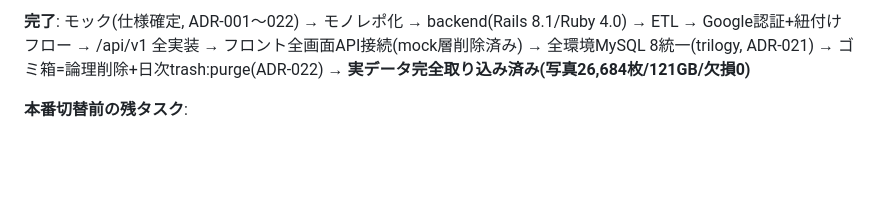
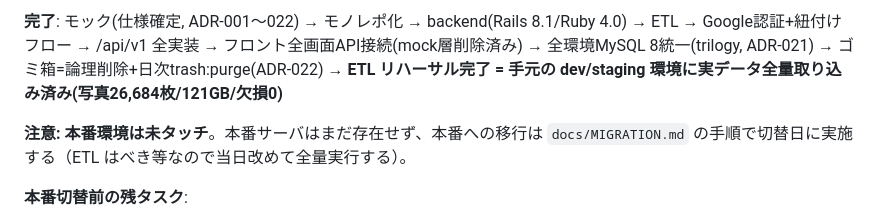
Before and after one commit to ddk50/upfgphoto, a Markdown page: CLAUDE.md, the part around one of its changes. Rendered like a GitHub page; blank space fills up the shorter version.

Commit message:
CLAUDE.md: 実データ取り込みは dev/staging へのリハーサルであることを明確化
「実データ完全取り込み済み」が本番移行完了と誤読できたため、
本番環境は未タッチで切替日に MIGRATION.md の手順で実施する旨を明記。

Co-Authored-By: Claude Fable 5 <noreply@anthropic.com>

```diff
--- a/CLAUDE.md
+++ b/CLAUDE.md
@@ -6,5 +6,7 @@
 
-**完了**: モック(仕様確定, ADR-001〜022) → モノレポ化 → backend(Rails 8.1/Ruby 4.0) → ETL → Google認証+紐付けフロー → /api/v1 全実装 → フロント全画面API接続(mock層削除済み) → 全環境MySQL 8統一(trilogy, ADR-021) → ゴミ箱=論理削除+日次trash:purge(ADR-022) → **実データ完全取り込み済み(写真26,684枚/121GB/欠損0)**
+**完了**: モック(仕様確定, ADR-001〜022) → モノレポ化 → backend(Rails 8.1/Ruby 4.0) → ETL → Google認証+紐付けフロー → /api/v1 全実装 → フロント全画面API接続(mock層削除済み) → 全環境MySQL 8統一(trilogy, ADR-021) → ゴミ箱=論理削除+日次trash:purge(ADR-022) → **ETL リハーサル完了 = 手元の dev/staging 環境に実データ全量取り込み済み(写真26,684枚/121GB/欠損0)**
+
+**注意: 本番環境は未タッチ**。本番サーバはまだ存在せず、本番への移行は `docs/MIGRATION.md` の手順で切替日に実施する（ETL はべき等なので当日改めて全量実行する）。
 
 **本番切替前の残タスク**:
 1. Google OAuth 資格情報 (Cloud Console) — ユーザ作業
```
Also changed, not shown: other parts of CLAUDE.md (+1 -1 lines).
